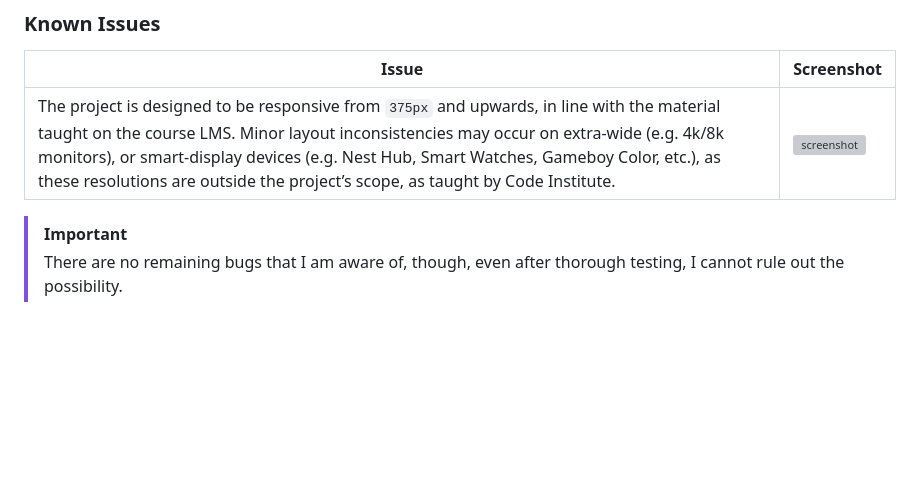
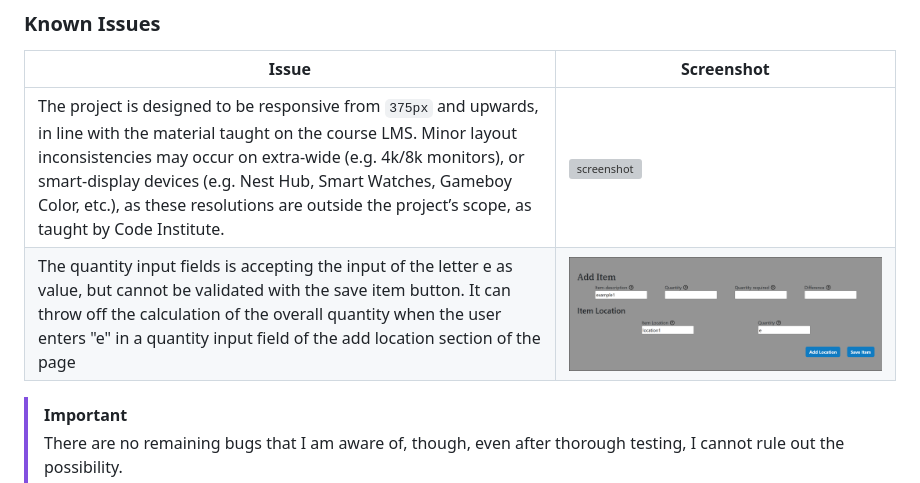
Before and after one commit to bas-nab-1/TheStockCounter, a Markdown page: TESTING.md, the part around the change. Rendered like a GitHub page; pictures changed too: documentation/bugs/letter-e.png (added); blank space fills up the shorter version; grey boxes are pictures that could not be loaded.

Commit message:
Add known issue to TESTING.md

```diff
--- a/TESTING.md
+++ b/TESTING.md
@@ -124,6 +124,7 @@ Any remaining open issues can be tracked [here](https://www.github.com/bas-nab-1
 | Issue | Screenshot |
 | --- | --- |
 | The project is designed to be responsive from `375px` and upwards, in line with the material taught on the course LMS. Minor layout inconsistencies may occur on extra-wide (e.g. 4k/8k monitors), or smart-display devices (e.g. Nest Hub, Smart Watches, Gameboy Color, etc.), as these resolutions are outside the project’s scope, as taught by Code Institute. | ![screenshot](documentation/issues/poor-responsiveness.png) |
+| The quantity input fields is accepting the input of the letter e as value, but cannot be validated with the save item button. It can throw off the calculation of the overall quantity when the user enters "e" in a quantity input field of the add location section of the page | ![screenshot](documentation/bugs/letter-e.png) |
 
 > [!IMPORTANT]
 > There are no remaining bugs that I am aware of, though, even after thorough testing, I cannot rule out the possibility.
```
